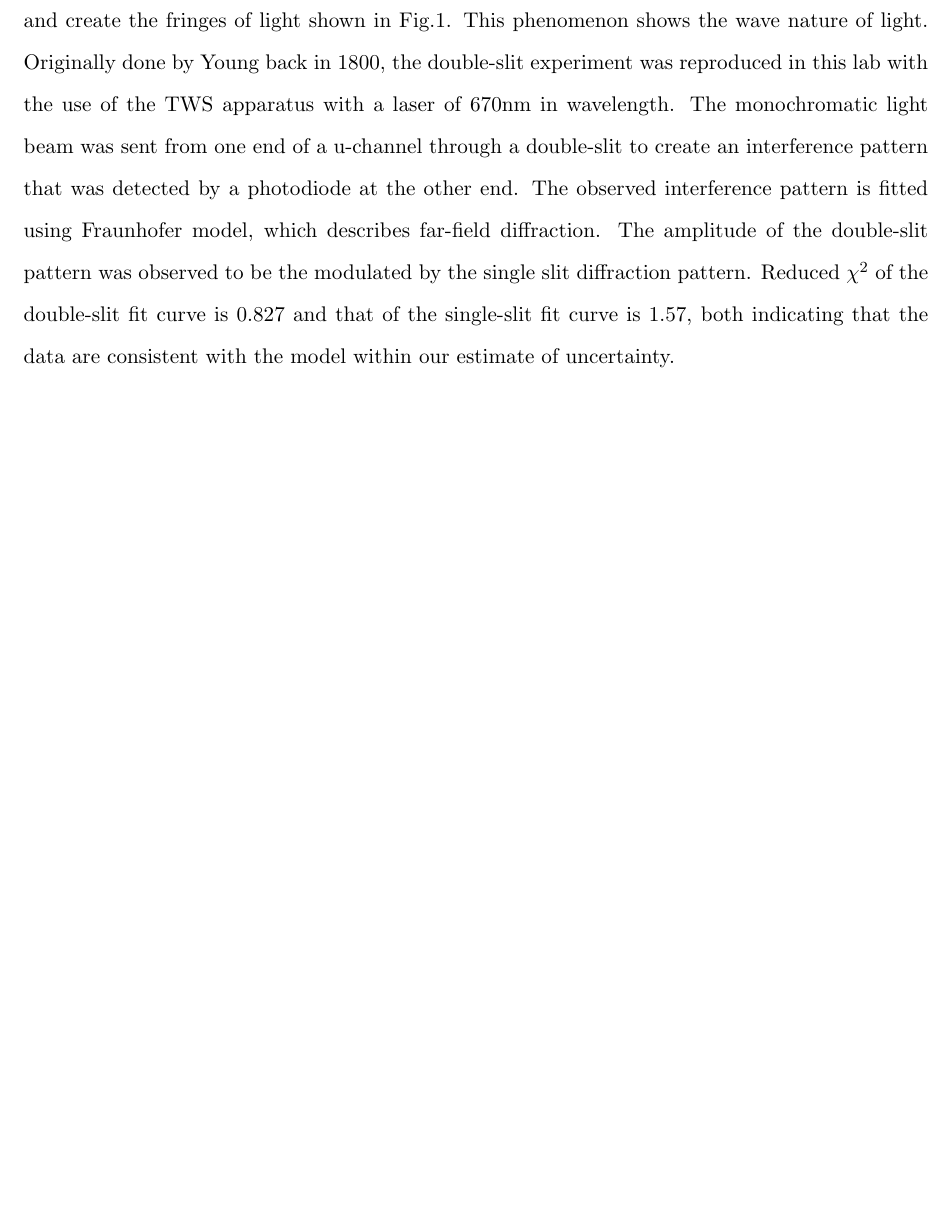
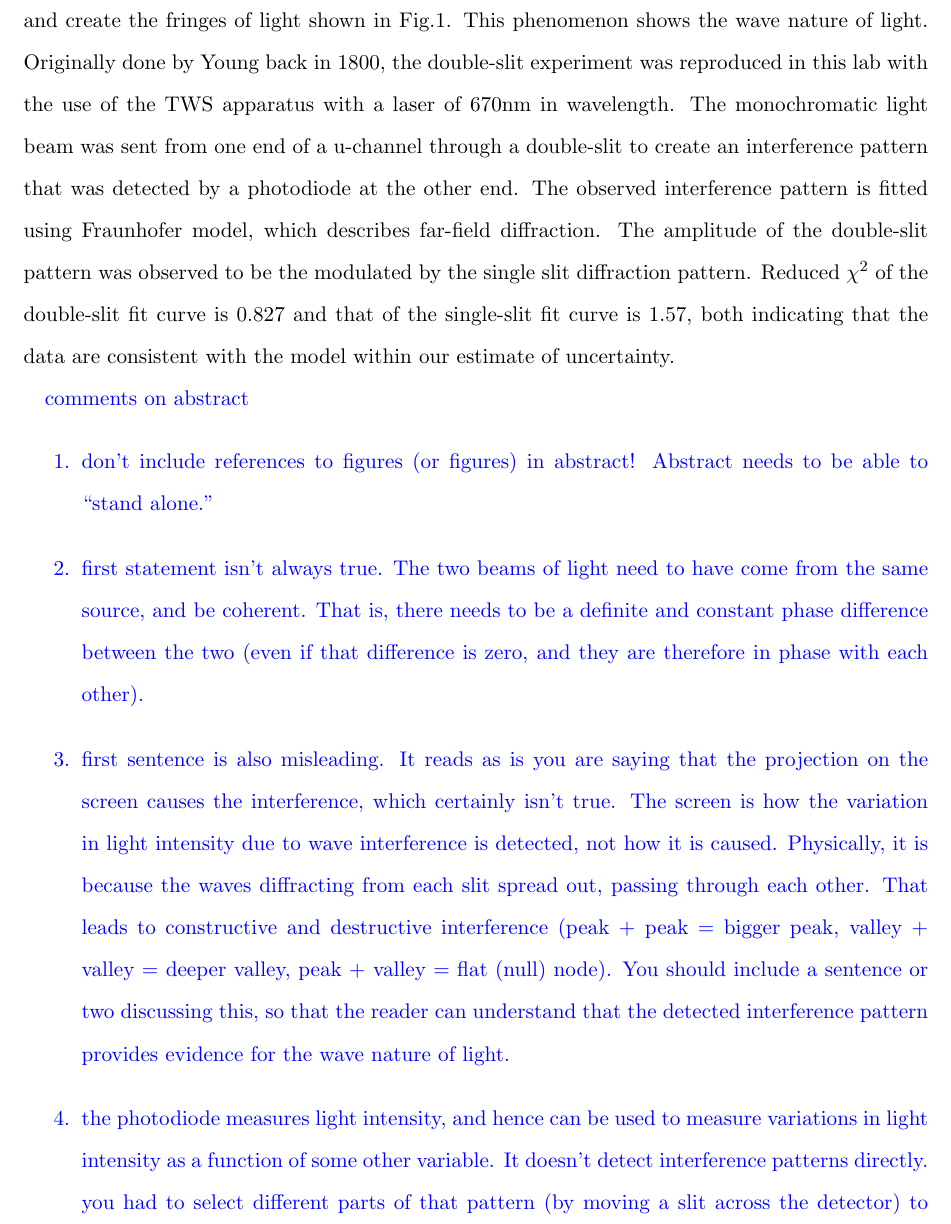
Before and after one commit to melburukhin/Two_slit_int_lab, a LaTeX paper (DoubleSlitWaveInterferenceV1.tex): part of page 1 of 11 before the commit and part of page 2 of 13 after it, cut so that both start at the same text, the shorter picture padded with empty space. Compiled offline with pdfLaTeX.

Commit message:
added comments on abstract

```diff
--- a/DoubleSlitWaveInterferenceV1.tex
+++ b/DoubleSlitWaveInterferenceV1.tex
@@ -6,6 +6,7 @@
 \usepackage{amsfonts} % needed for bold Greek, Fraktur, and blackboard bold
 \usepackage{graphicx} % needed for figures
 \usepackage{tabularx}
+\usepackage{color}
 
 \begin{document}
 
@@ -39,6 +40,16 @@ When two narrow beams of light at the same phase angle are projected on a screen
 Originally done by Young back in 1800, the double-slit experiment was reproduced in this lab with the use of the TWS apparatus with a laser of 670nm in wavelength. The monochromatic light beam was sent from one end of a u-channel through a double-slit to create an interference pattern that was detected by a photodiode at the other end.
 %The results and the plots in the experiment successfully demonstrated the wave nature of light.
 The observed interference pattern is fitted using Fraunhofer model, which describes far-field diffraction. The amplitude of the double-slit pattern was observed to be the modulated by the single slit diffraction pattern. Reduced $\chi^2$ of the double-slit fit curve is 0.827 and that of the single-slit fit curve is 1.57, both indicating that the data are consistent with the model within our estimate of uncertainty.
+
+{\color{blue} comments on abstract
+\begin{enumerate}
+\item don't include references to figures (or figures) in abstract! Abstract needs to be able to ``stand alone.''
+\item first statement isn't always true. The two beams of light need to have come from the same source, and be coherent. That is, there needs to be a definite and constant phase difference between the two (even if that difference is zero, and they are therefore in phase with each other).
+\item first sentence is also misleading. It reads as is you are saying that the projection on the screen causes the interference, which certainly isn't true. The screen is how the variation in light intensity due to wave interference is detected, not how it is caused.  Physically, it is because the waves diffracting from each slit spread out, passing through each other. That leads to constructive and destructive interference (peak + peak = bigger peak, valley + valley = deeper valley, peak + valley = flat (null) node).  You should include a sentence or two discussing this, so that the reader can understand that the detected interference pattern provides evidence for the wave nature of light.
+\item the photodiode measures light intensity, and hence can be used to measure variations in light intensity as a function of some other variable. It doesn't detect interference patterns directly. you had to select different parts of that pattern (by moving a slit across the detector) to detect the interference pattern.
+\end{enumerate}
+}
+
 \end{abstract}
 
 \begin{figure}[b]
```
Also changed, not shown: DoubleSlitWaveInterferenceV1.pdf.
